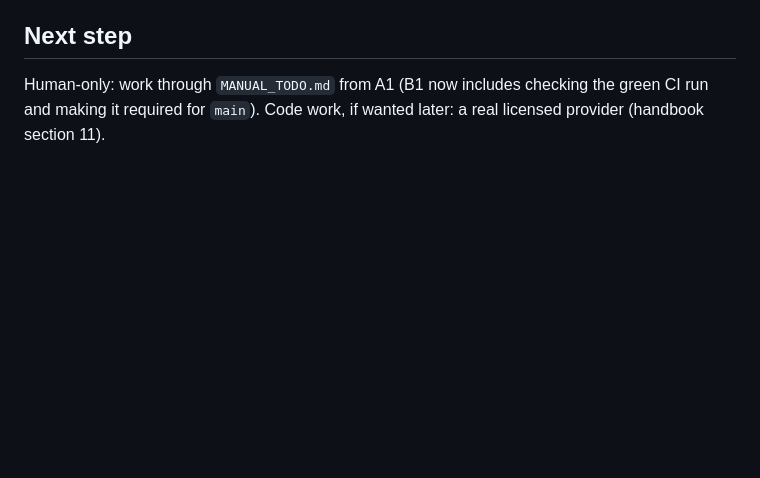
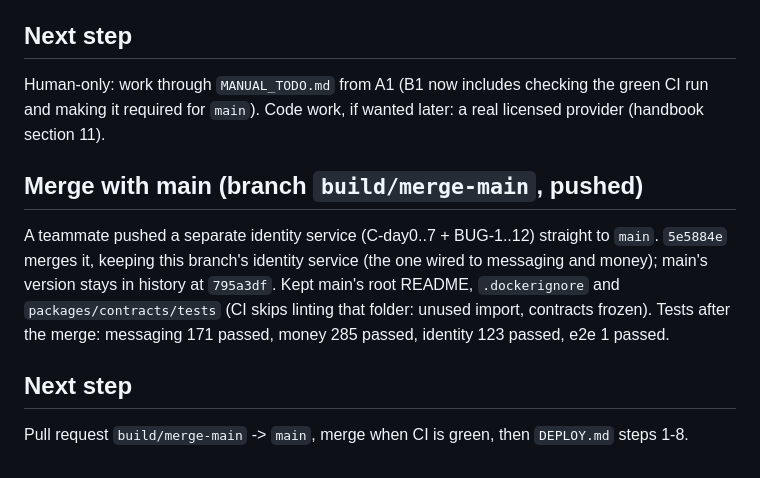
Before and after one commit to Muhatarima/student-money-agent-server, a Markdown page: PROGRESS.md, the part around the change. GitHub-like rendering; blank space fills up the shorter version.

Commit message:
PROGRESS: merge with main, all tests green
Co-Authored-By: Claude Opus 5.5 <noreply@anthropic.com>

```diff
--- a/PROGRESS.md
+++ b/PROGRESS.md
@@ -202,3 +202,13 @@ None.
 Human-only: work through `MANUAL_TODO.md` from A1 (B1 now includes checking the green CI
 run and making it required for `main`). Code work, if wanted later: a real licensed provider
 (handbook section 11).
+
+## Merge with main (branch `build/merge-main`, pushed)
+A teammate pushed a separate identity service (C-day0..7 + BUG-1..12) straight to `main`.
+`5e5884e` merges it, keeping this branch's identity service (the one wired to messaging and
+money); main's version stays in history at `795a3df`. Kept main's root README, `.dockerignore`
+and `packages/contracts/tests` (CI skips linting that folder: unused import, contracts frozen).
+Tests after the merge: messaging 171 passed, money 285 passed, identity 123 passed, e2e 1 passed.
+
+## Next step
+Pull request `build/merge-main` -> `main`, merge when CI is green, then `DEPLOY.md` steps 1-8.
```
